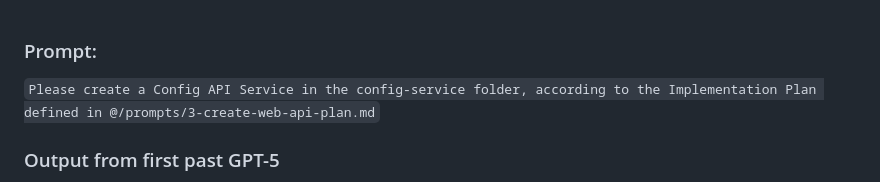
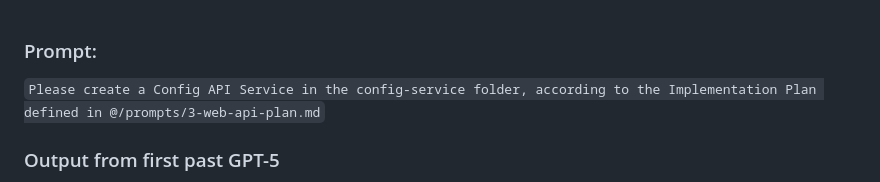
Before and after one commit to shiftunion/config-service, a Markdown page: prompts/3a-out-gpt-5.md, the part around the change. GitHub-like rendering.

Commit message:
Prompt output updates

```diff
--- a/prompts/3a-out.md
+++ b/prompts/3a-out-gpt-5.md
@@ -1,7 +1,7 @@
 
 ### Prompt:
 
-`Please create a Config API Service in the config-service folder, according to the Implementation Plan defined in @/prompts/3-create-web-api-plan.md`
+`Please create a Config API Service in the config-service folder, according to the Implementation Plan defined in @/prompts/3-web-api-plan.md`
 
 ### Output from first past GPT-5
 I’m scaffolding the FastAPI Config API service per the provided plan and pinning all versions; next I’ll share what I created and how to run it.
```
Also changed, not shown: prompts/3b-out-grok-fast-code.md (added, +50 -0 lines).
